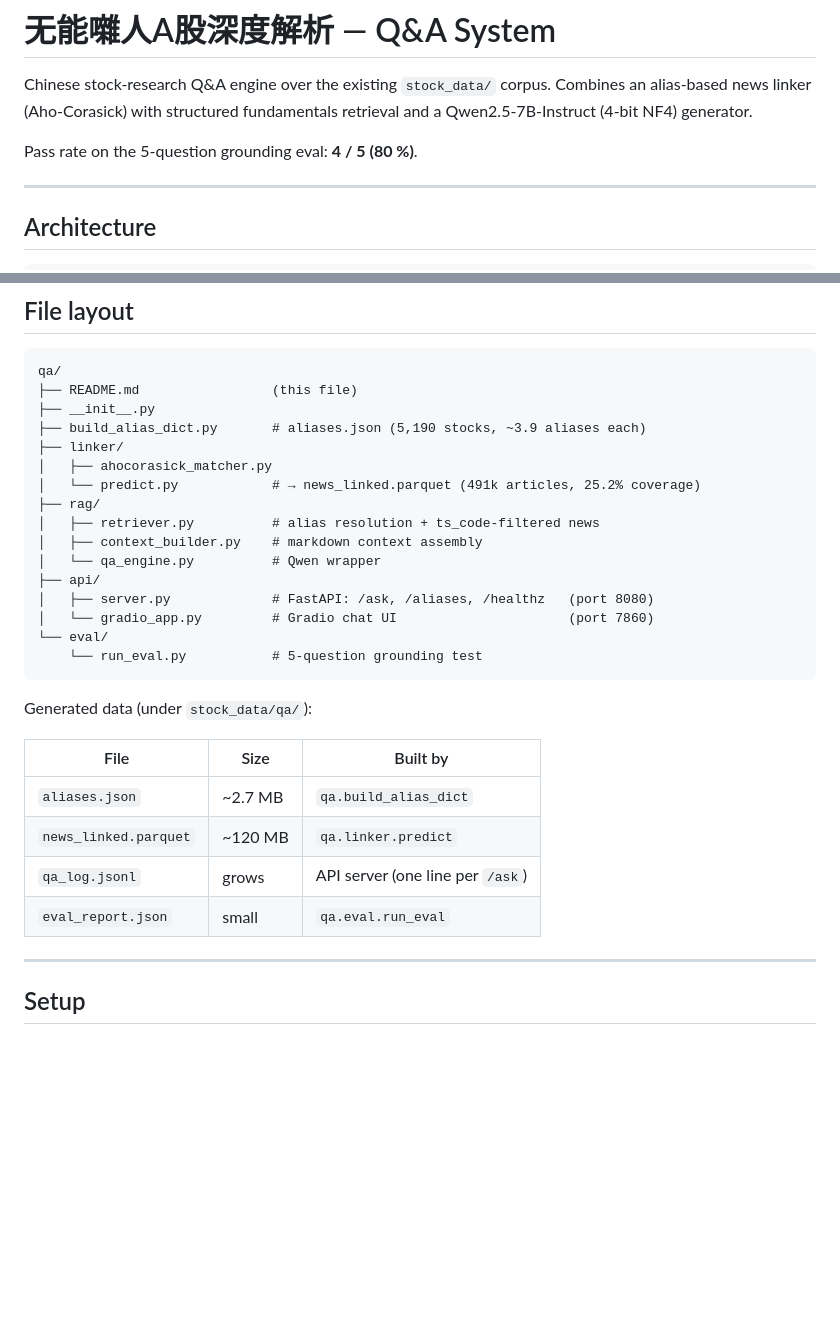
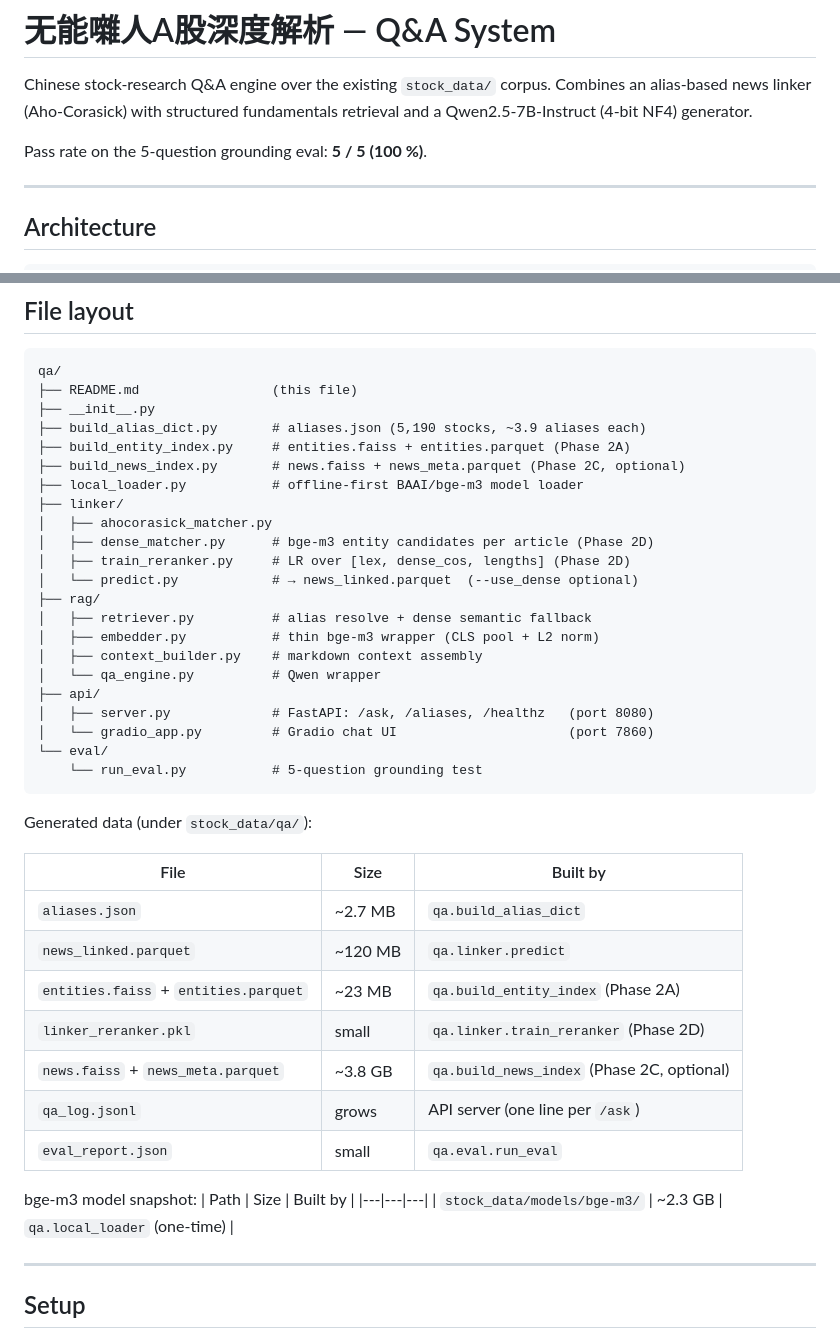
Before and after one commit to ShiyaoBian6639/fortune, a Markdown page: qa/README.md, 2 parts joined by grey strips. Rendered like a GitHub page; blank space fills up the shorter version.

```diff
--- a/qa/README.md
+++ b/qa/README.md
@@ -4,7 +4,7 @@ Chinese stock-research Q&A engine over the existing `stock_data/` corpus.
 Combines an alias-based news linker (Aho-Corasick) with structured fundamentals
 retrieval and a Qwen2.5-7B-Instruct (4-bit NF4) generator.
 
-Pass rate on the 5-question grounding eval: **4 / 5 (80 %)**.
+Pass rate on the 5-question grounding eval: **5 / 5 (100 %)**.
 
 ---
 
@@ -48,11 +48,17 @@ qa/
 ├── README.md                 (this file)
 ├── __init__.py
 ├── build_alias_dict.py       # aliases.json (5,190 stocks, ~3.9 aliases each)
+├── build_entity_index.py     # entities.faiss + entities.parquet (Phase 2A)
+├── build_news_index.py       # news.faiss + news_meta.parquet (Phase 2C, optional)
+├── local_loader.py           # offline-first BAAI/bge-m3 model loader
 ├── linker/
 │   ├── ahocorasick_matcher.py
-│   └── predict.py            # → news_linked.parquet (491k articles, 25.2% coverage)
+│   ├── dense_matcher.py      # bge-m3 entity candidates per article (Phase 2D)
+│   ├── train_reranker.py     # LR over [lex, dense_cos, lengths] (Phase 2D)
+│   └── predict.py            # → news_linked.parquet  (--use_dense optional)
 ├── rag/
-│   ├── retriever.py          # alias resolution + ts_code-filtered news
+│   ├── retriever.py          # alias resolve + dense semantic fallback
+│   ├── embedder.py           # thin bge-m3 wrapper (CLS pool + L2 norm)
 │   ├── context_builder.py    # markdown context assembly
 │   └── qa_engine.py          # Qwen wrapper
 ├── api/
@@ -68,8 +74,16 @@ Generated data (under `stock_data/qa/`):
 |---|---|---|
 | `aliases.json`           | ~2.7 MB | `qa.build_alias_dict` |
 | `news_linked.parquet`    | ~120 MB | `qa.linker.predict` |
+| `entities.faiss` + `entities.parquet` | ~23 MB | `qa.build_entity_index` (Phase 2A) |
+| `linker_reranker.pkl`    | small | `qa.linker.train_reranker` (Phase 2D) |
+| `news.faiss` + `news_meta.parquet`    | ~3.8 GB | `qa.build_news_index` (Phase 2C, optional) |
 | `qa_log.jsonl`           | grows | API server (one line per `/ask`) |
 | `eval_report.json`       | small | `qa.eval.run_eval` |
+
+bge-m3 model snapshot:
+| Path | Size | Built by |
+|---|---|---|
+| `stock_data/models/bge-m3/`            | ~2.3 GB | `qa.local_loader` (one-time) |
 
 ---
 
```
Also changed, not shown: other parts of qa/README.md (+50 -8 lines).
